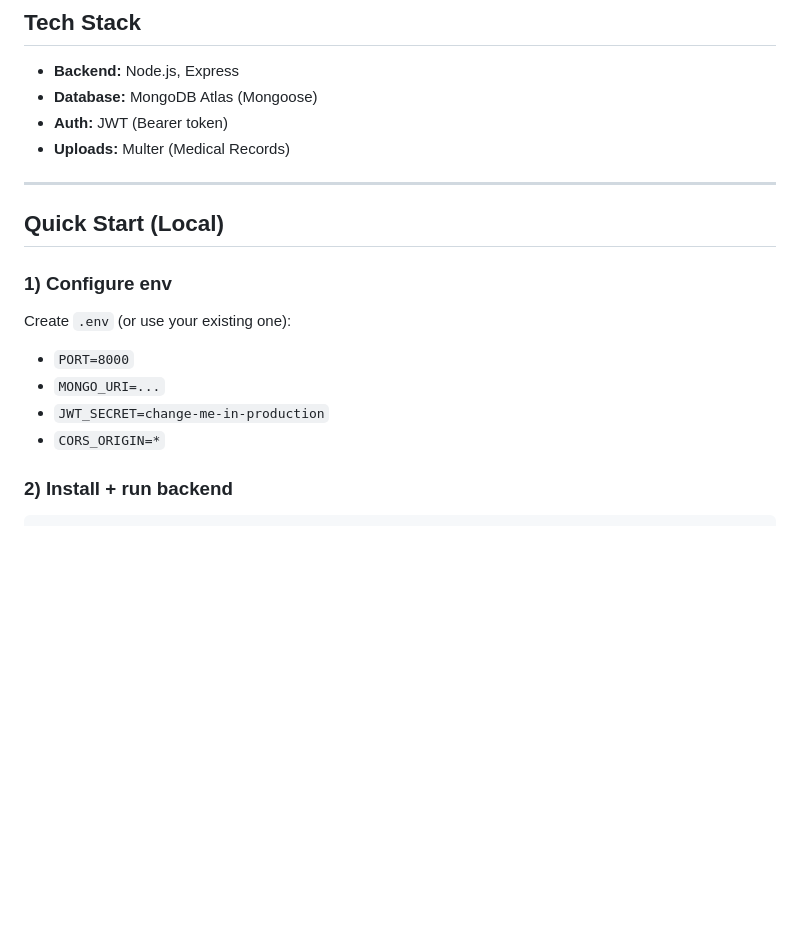
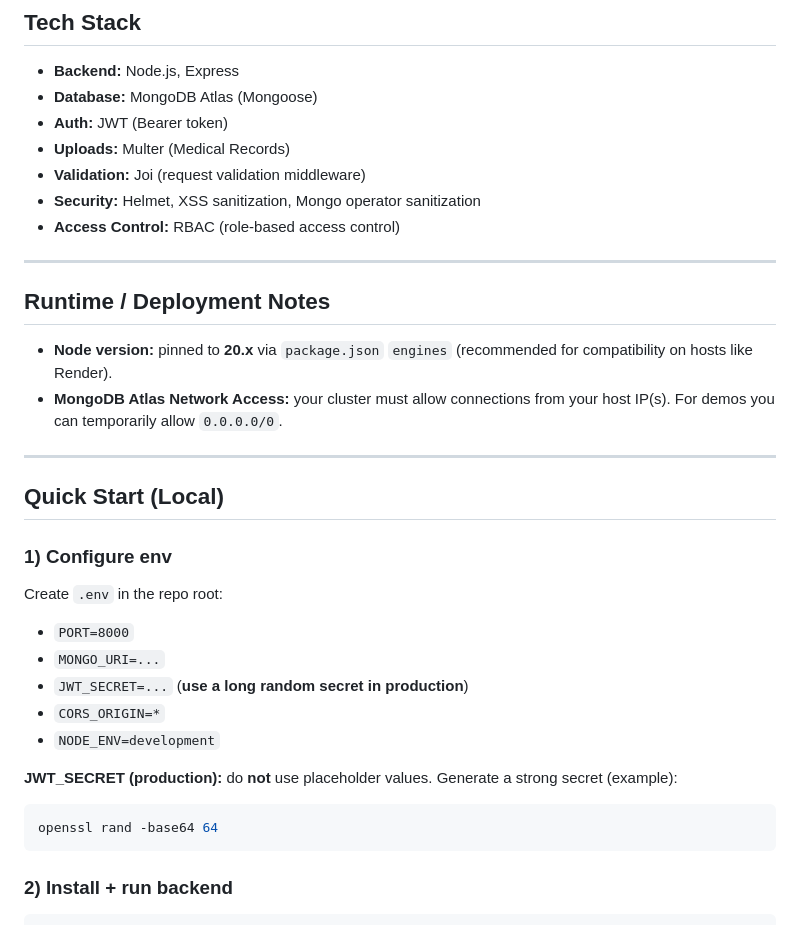
Before and after one commit to a2Fsa2k/backForge, a Markdown page: README.md, the part around one of its changes. GitHub-like rendering; blank space fills up the shorter version.

````diff
--- a/README.md
+++ b/README.md
@@ -12,6 +12,16 @@ This repo is optimized for **hackathon demos**: simple to run, predictable seed
 * **Database:** MongoDB Atlas (Mongoose)
 * **Auth:** JWT (Bearer token)
 * **Uploads:** Multer (Medical Records)
+* **Validation:** Joi (request validation middleware)
+* **Security:** Helmet, XSS sanitization, Mongo operator sanitization
+* **Access Control:** RBAC (role-based access control)
+
+---
+
+## Runtime / Deployment Notes
+
+* **Node version:** pinned to **20.x** via `package.json` `engines` (recommended for compatibility on hosts like Render).
+* **MongoDB Atlas Network Access:** your cluster must allow connections from your host IP(s). For demos you can temporarily allow `0.0.0.0/0`.
 
 ---
 
@@ -19,12 +29,19 @@ This repo is optimized for **hackathon demos**: simple to run, predictable seed
 
 ### 1) Configure env
 
-Create `.env` (or use your existing one):
+Create `.env` in the repo root:
 
 * `PORT=8000`
 * `MONGO_URI=...`
-* `JWT_SECRET=change-me-in-production`
+* `JWT_SECRET=...` (**use a long random secret in production**)
 * `CORS_ORIGIN=*`
+* `NODE_ENV=development`
+
+**JWT_SECRET (production):** do **not** use placeholder values. Generate a strong secret (example):
+
+```bash
+openssl rand -base64 64
+```
 
 ### 2) Install + run backend
 
````
Also changed, not shown: other parts of README.md (+36 -2 lines).
